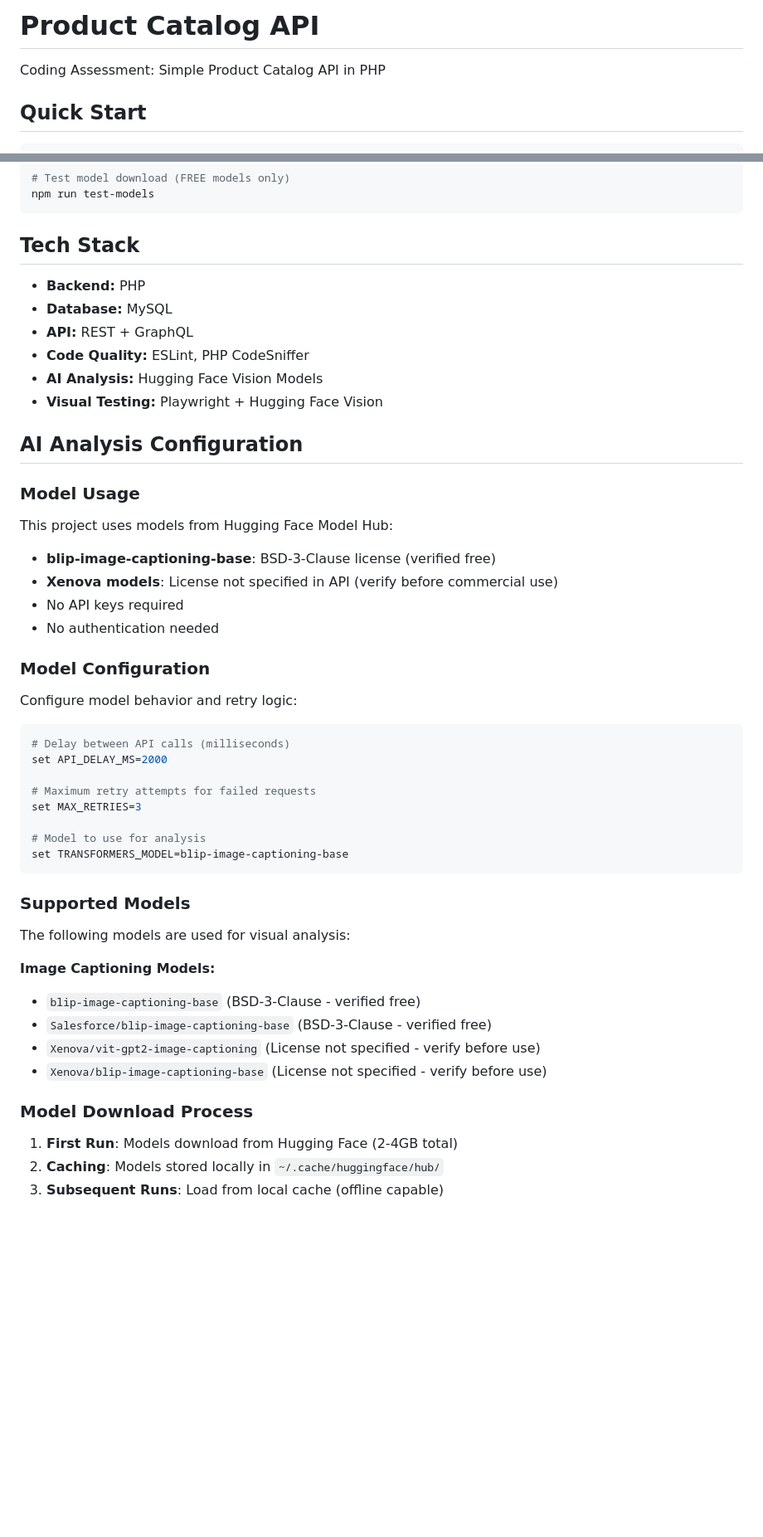
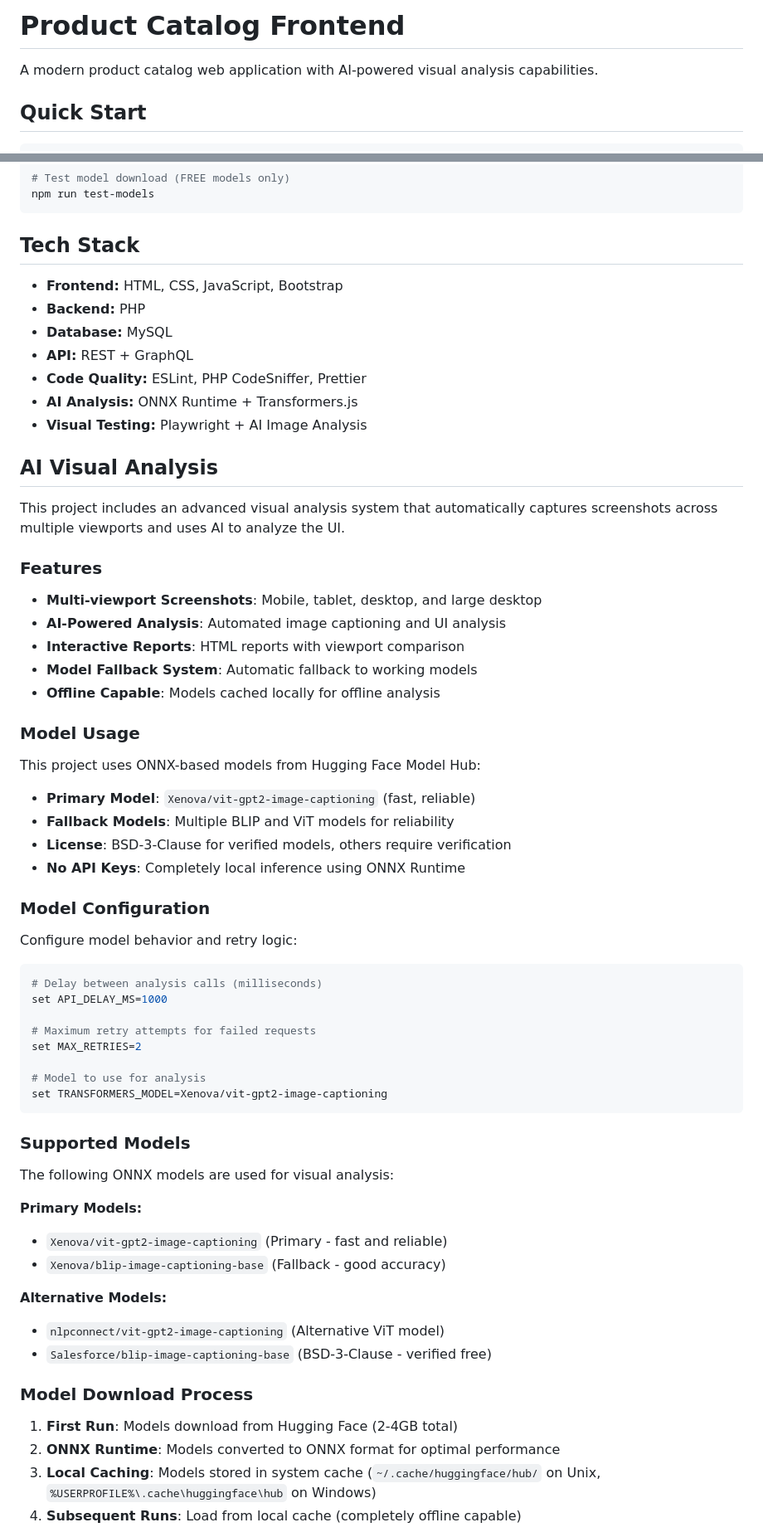
Before and after one commit to jhourlad01/promethnex-test, a Markdown page: README.md, 2 parts joined by grey strips. Shown: that part at 83% size. Rendered like a GitHub page; blank space fills up the shorter version.

Commit message:
Update README with ONNX-based visual analysis documentation

````diff
--- a/README.md
+++ b/README.md
@@ -1,6 +1,6 @@
-# Product Catalog API
+# Product Catalog Frontend
 
-Coding Assessment: Simple Product Catalog API in PHP
+A modern product catalog web application with AI-powered visual analysis capabilities.
 
 ## Quick Start
 
@@ -130,47 +130,60 @@ npm run test-models
 ```
 
 ## Tech Stack
+- **Frontend:** HTML, CSS, JavaScript, Bootstrap
 - **Backend:** PHP
 - **Database:** MySQL
 - **API:** REST + GraphQL
-- **Code Quality:** ESLint, PHP CodeSniffer
-- **AI Analysis:** Hugging Face Vision Models
-- **Visual Testing:** Playwright + Hugging Face Vision
+- **Code Quality:** ESLint, PHP CodeSniffer, Prettier
+- **AI Analysis:** ONNX Runtime + Transformers.js
+- **Visual Testing:** Playwright + AI Image Analysis
 
-## AI Analysis Configuration
+## AI Visual Analysis
+
+This project includes an advanced visual analysis system that automatically captures screenshots across multiple viewports and uses AI to analyze the UI.
+
+### Features
+- **Multi-viewport Screenshots**: Mobile, tablet, desktop, and large desktop
+- **AI-Powered Analysis**: Automated image captioning and UI analysis
+- **Interactive Reports**: HTML reports with viewport comparison
+- **Model Fallback System**: Automatic fallback to working models
+- **Offline Capable**: Models cached locally for offline analysis
 
 ### Model Usage
-This project uses models from Hugging Face Model Hub:
-- **blip-image-captioning-base**: BSD-3-Clause license (verified free)
-- **Xenova models**: License not specified in API (verify before commercial use)
-- No API keys required
-- No authentication needed
+This project uses ONNX-based models from Hugging Face Model Hub:
+- **Primary Model**: `Xenova/vit-gpt2-image-captioning` (fast, reliable)
+- **Fallback Models**: Multiple BLIP and ViT models for reliability
+- **License**: BSD-3-Clause for verified models, others require verification
+- **No API Keys**: Completely local inference using ONNX Runtime
 
 ### Model Configuration
 Configure model behavior and retry logic:
 
 ```bash
-# Delay between API calls (milliseconds)
-set API_DELAY_MS=2000
+# Delay between analysis calls (milliseconds)
+set API_DELAY_MS=1000
 
 # Maximum retry attempts for failed requests
-set MAX_RETRIES=3
+set MAX_RETRIES=2
 
 # Model to use for analysis
-set TRANSFORMERS_MODEL=blip-image-captioning-base
+set TRANSFORMERS_MODEL=Xenova/vit-gpt2-image-captioning
 ```
 
 ### Supported Models
-The following models are used for visual analysis:
+The following ONNX models are used for visual analysis:
 
-**Image Captioning Models:**
-- `blip-image-captioning-base` (BSD-3-Clause - verified free)
+**Primary Models:**
+- `Xenova/vit-gpt2-image-captioning` (Primary - fast and reliable)
+- `Xenova/blip-image-captioning-base` (Fallback - good accuracy)
+
+**Alternative Models:**
+- `nlpconnect/vit-gpt2-image-captioning` (Alternative ViT model)
 - `Salesforce/blip-image-captioning-base` (BSD-3-Clause - verified free)
-- `Xenova/vit-gpt2-image-captioning` (License not specified - verify before use)
-- `Xenova/blip-image-captioning-base` (License not specified - verify before use)
 
 ### Model Download Process
 1. **First Run**: Models download from Hugging Face (2-4GB total)
-2. **Caching**: Models stored locally in `~/.cache/huggingface/hub/`
-3. **Subsequent Runs**: Load from local cache (offline capable)
+2. **ONNX Runtime**: Models converted to ONNX format for optimal performance
+3. **Local Caching**: Models stored in system cache (`~/.cache/huggingface/hub/` on Unix, `%USERPROFILE%\.cache\huggingface\hub` on Windows)
+4. **Subsequent Runs**: Load from local cache (completely offline capable)
 
````
Also changed, not shown: other parts of README.md (+45 -1 lines).
